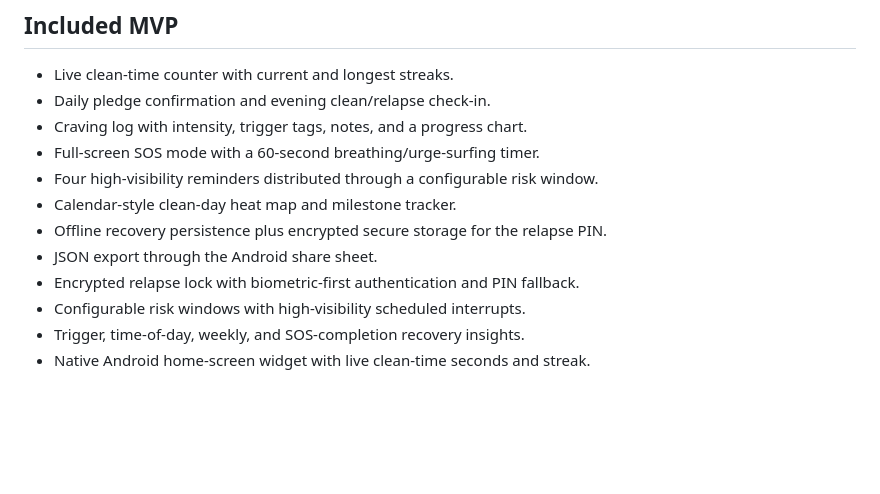
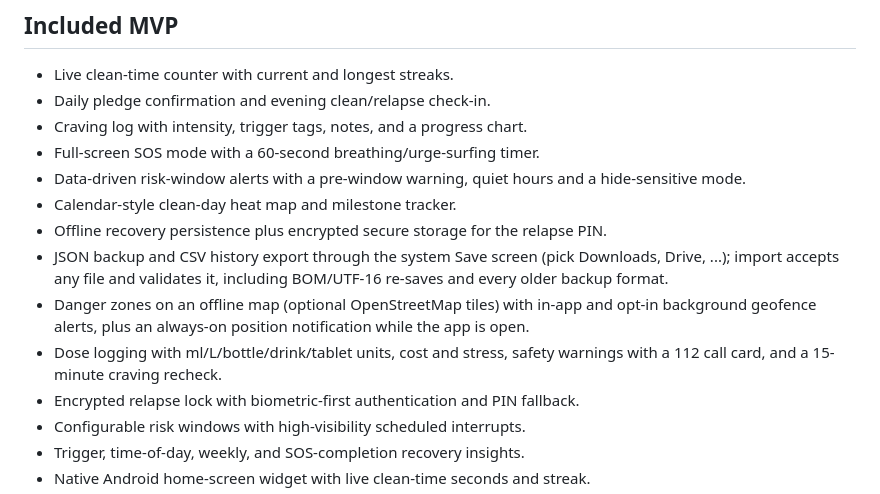
Before and after one commit to abhranilp1998/no-lean-system, a Markdown page: README.md, the part around the change. Drawn GitHub-style; blank space fills up the shorter version.

Commit message:
Docs: README features and memory export/import contract; compat matrix for backup formats 1-7 and state v2-v12

```diff
--- a/README.md
+++ b/README.md
@@ -8,10 +8,17 @@ NO LEAN is an offline-first Android recovery tracker built around a direct inter
 - Daily pledge confirmation and evening clean/relapse check-in.
 - Craving log with intensity, trigger tags, notes, and a progress chart.
 - Full-screen SOS mode with a 60-second breathing/urge-surfing timer.
-- Four high-visibility reminders distributed through a configurable risk window.
+- Data-driven risk-window alerts with a pre-window warning, quiet hours and a hide-sensitive mode.
 - Calendar-style clean-day heat map and milestone tracker.
 - Offline recovery persistence plus encrypted secure storage for the relapse PIN.
-- JSON export through the Android share sheet.
+- JSON backup and CSV history export through the system Save screen (pick
+  Downloads, Drive, ...); import accepts any file and validates it, including
+  BOM/UTF-16 re-saves and every older backup format.
+- Danger zones on an offline map (optional OpenStreetMap tiles) with in-app and
+  opt-in background geofence alerts, plus an always-on position notification
+  while the app is open.
+- Dose logging with ml/L/bottle/drink/tablet units, cost and stress, safety
+  warnings with a 112 call card, and a 15-minute craving recheck.
 - Encrypted relapse lock with biometric-first authentication and PIN fallback.
 - Configurable risk windows with high-visibility scheduled interrupts.
 - Trigger, time-of-day, weekly, and SOS-completion recovery insights.
```
Also changed, not shown: memory.md (+18 -0 lines).
